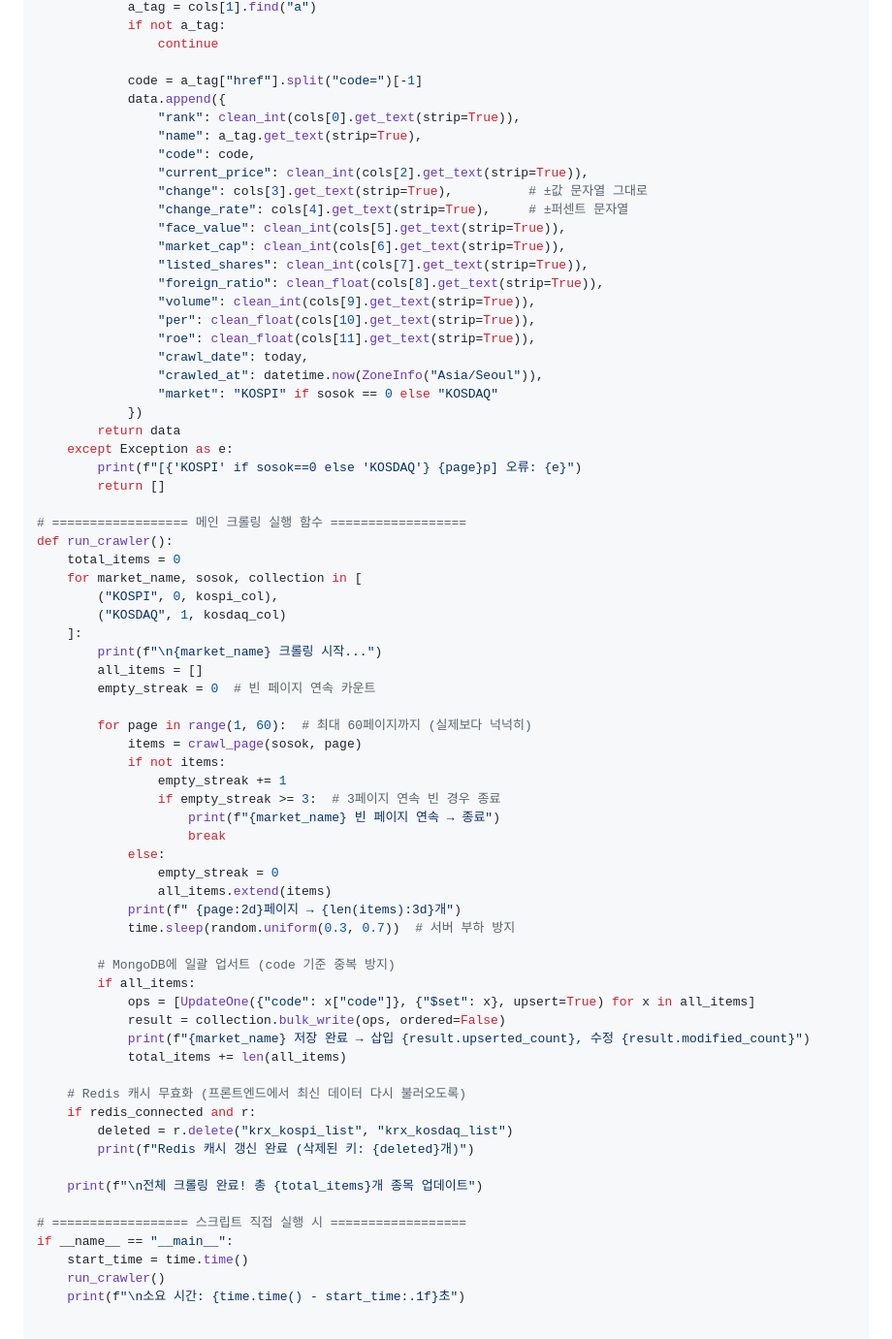
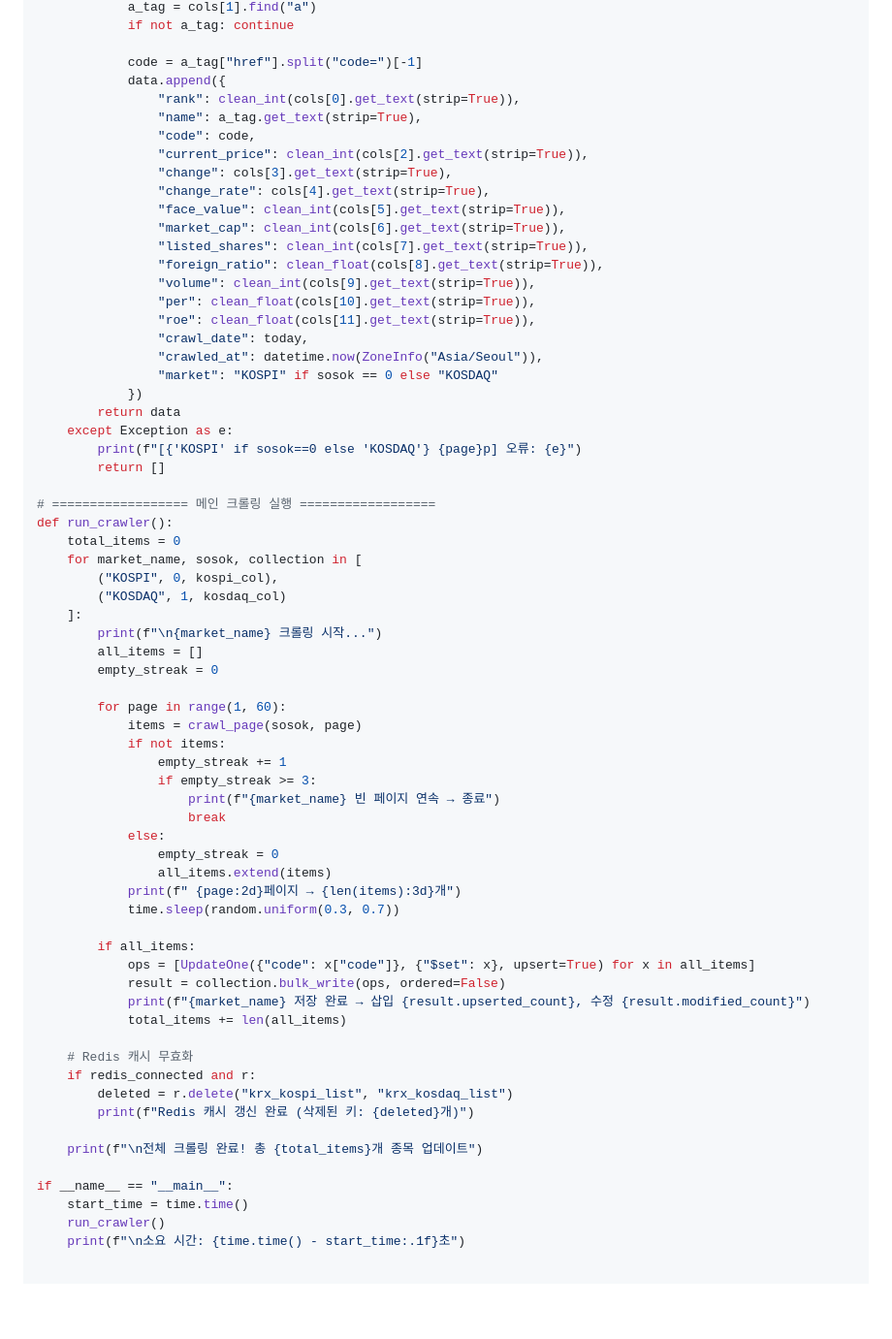
Before and after one commit to KANASIEL/Project5, a Markdown page: README.md, the part around one of its changes. Shown at 97% size. Drawn GitHub-style; folded sections open; blank space fills up the shorter version.

```diff
--- a/README.md
+++ b/README.md
@@ -139,6 +134,5 @@ def crawl_page(sosok, page):
             a_tag = cols[1].find("a")
-            if not a_tag:
-                continue
+            if not a_tag: continue
 
             code = a_tag["href"].split("code=")[-1]
             data.append({
@@ -146,8 +140,8 @@ def crawl_page(sosok, page):
                 "name": a_tag.get_text(strip=True),
                 "code": code,
                 "current_price": clean_int(cols[2].get_text(strip=True)),
-                "change": cols[3].get_text(strip=True),          # ±값 문자열 그대로
-                "change_rate": cols[4].get_text(strip=True),     # ±퍼센트 문자열
+                "change": cols[3].get_text(strip=True),
+                "change_rate": cols[4].get_text(strip=True),
                 "face_value": clean_int(cols[5].get_text(strip=True)),
                 "market_cap": clean_int(cols[6].get_text(strip=True)),
                 "listed_shares": clean_int(cols[7].get_text(strip=True)),
@@ -164,7 +158,7 @@ def crawl_page(sosok, page):
         print(f"[{'KOSPI' if sosok==0 else 'KOSDAQ'} {page}p] 오류: {e}")
         return []
 
-# ================== 메인 크롤링 실행 함수 ==================
+# ================== 메인 크롤링 실행 ==================
 def run_crawler():
     total_items = 0
     for market_name, sosok, collection in [
@@ -173,36 +167,34 @@ def run_crawler():
     ]:
         print(f"\n{market_name} 크롤링 시작...")
         all_items = []
-        empty_streak = 0  # 빈 페이지 연속 카운트
+        empty_streak = 0
 
-        for page in range(1, 60):  # 최대 60페이지까지 (실제보다 넉넉히)
+        for page in range(1, 60):
             items = crawl_page(sosok, page)
             if not items:
                 empty_streak += 1
-                if empty_streak >= 3:  # 3페이지 연속 빈 경우 종료
+                if empty_streak >= 3:
                     print(f"{market_name} 빈 페이지 연속 → 종료")
                     break
             else:
                 empty_streak = 0
                 all_items.extend(items)
             print(f" {page:2d}페이지 → {len(items):3d}개")
-            time.sleep(random.uniform(0.3, 0.7))  # 서버 부하 방지
+            time.sleep(random.uniform(0.3, 0.7))
 
-        # MongoDB에 일괄 업서트 (code 기준 중복 방지)
         if all_items:
             ops = [UpdateOne({"code": x["code"]}, {"$set": x}, upsert=True) for x in all_items]
             result = collection.bulk_write(ops, ordered=False)
             print(f"{market_name} 저장 완료 → 삽입 {result.upserted_count}, 수정 {result.modified_count}")
             total_items += len(all_items)
 
-    # Redis 캐시 무효화 (프론트엔드에서 최신 데이터 다시 불러오도록)
+    # Redis 캐시 무효화
     if redis_connected and r:
         deleted = r.delete("krx_kospi_list", "krx_kosdaq_list")
         print(f"Redis 캐시 갱신 완료 (삭제된 키: {deleted}개)")
 
     print(f"\n전체 크롤링 완료! 총 {total_items}개 종목 업데이트")
 
-# ================== 스크립트 직접 실행 시 ==================
 if __name__ == "__main__":
     start_time = time.time()
     run_crawler()
```
Also changed, not shown: other parts of README.md (+13 -18 lines).
